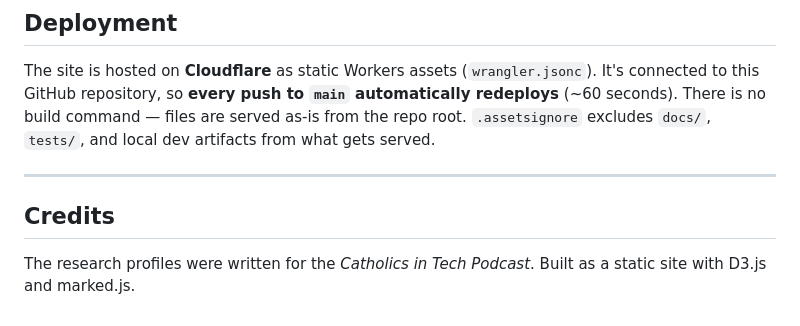
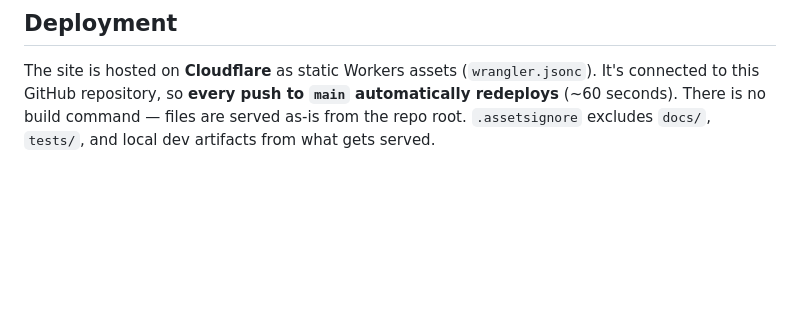
Before and after one commit to AndrewGodlewsky/Who-Made-AI, a Markdown page: README.md, the part around the change. GitHub-like rendering; blank space fills up the shorter version.

Commit message:
Delete Credits section from README
Removed the Credits section from the README.

```diff
--- a/README.md
+++ b/README.md
@@ -100,9 +100,3 @@ node tests/all-profiles-smoke.cjs # checks every profile parses, 0 unmapped sect
 ## Deployment
 
 The site is hosted on **Cloudflare** as static Workers assets (`wrangler.jsonc`). It's connected to this GitHub repository, so **every push to `main` automatically redeploys** (~60 seconds). There is no build command — files are served as-is from the repo root. `.assetsignore` excludes `docs/`, `tests/`, and local dev artifacts from what gets served.
-
----
-
-## Credits
-
-The research profiles were written for the *Catholics in Tech Podcast*. Built as a static site with D3.js and marked.js.
```
